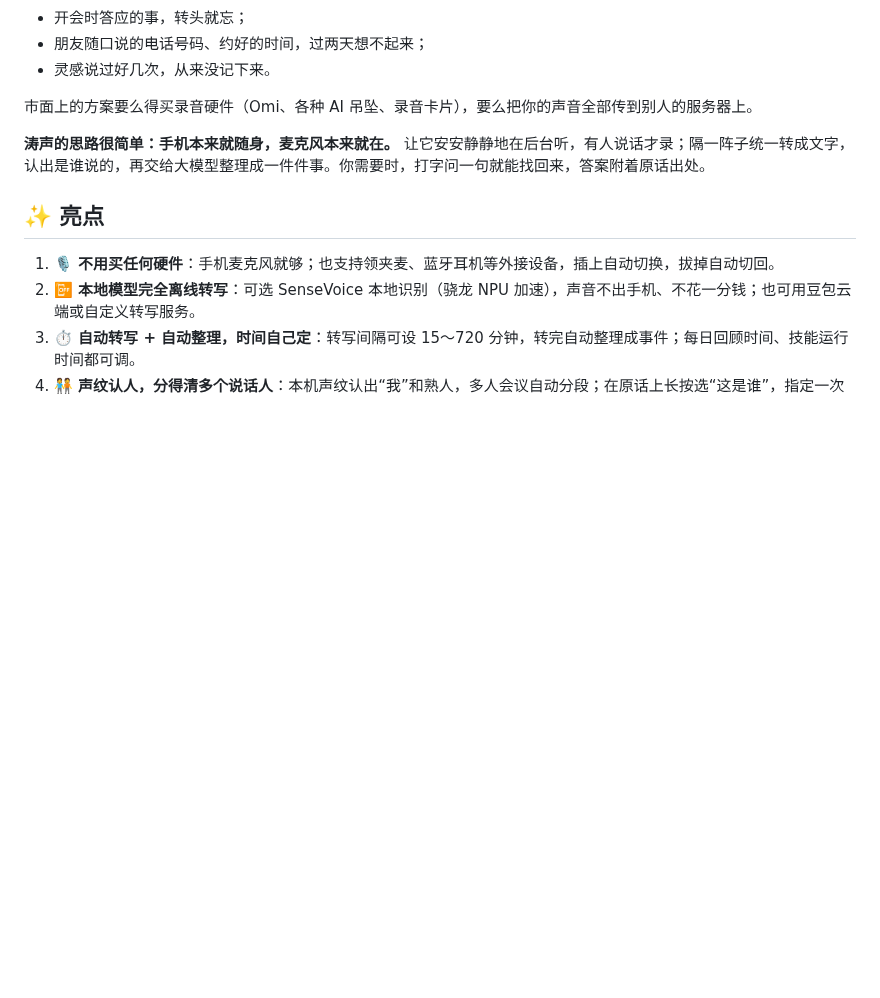
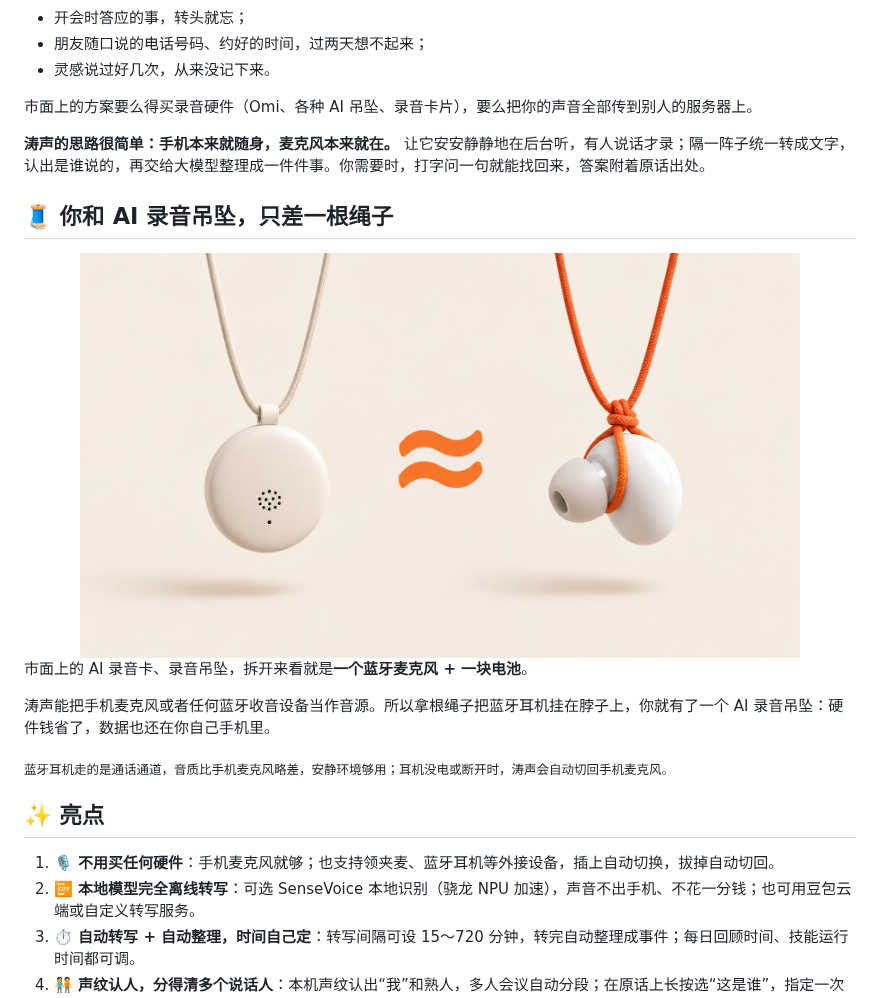
Before and after one commit to 0xCoach/TaoSheng, a Markdown page: README.md, the part around the change. Rendered like a GitHub page; pictures changed too: docs/media/string-pendant.jpg (added); blank space fills up the shorter version.

```diff
--- a/README.md
+++ b/README.md
@@ -44,6 +44,18 @@
 市面上的方案要么得买录音硬件（Omi、各种 AI 吊坠、录音卡片），要么把你的声音全部传到别人的服务器上。
 
 **涛声的思路很简单：手机本来就随身，麦克风本来就在。** 让它安安静静地在后台听，有人说话才录；隔一阵子统一转成文字，认出是谁说的，再交给大模型整理成一件件事。你需要时，打字问一句就能找回来，答案附着原话出处。
+
+## 🧵 你和 AI 录音吊坠，只差一根绳子
+
+<div align="center">
+<img src="docs/media/string-pendant.jpg" alt="录音吊坠 ≈ 拴上绳子的蓝牙耳机" width="720">
+</div>
+
+市面上的 AI 录音卡、录音吊坠，拆开来看就是**一个蓝牙麦克风 + 一块电池**。
+
+涛声能把手机麦克风或者任何蓝牙收音设备当作音源。所以拿根绳子把蓝牙耳机挂在脖子上，你就有了一个 AI 录音吊坠：硬件钱省了，数据也还在你自己手机里。
+
+<sub>蓝牙耳机走的是通话通道，音质比手机麦克风略差，安静环境够用；耳机没电或断开时，涛声会自动切回手机麦克风。</sub>
 
 ## ✨ 亮点
 
```
Also changed, not shown: README_EN.md (+12 -0 lines).
